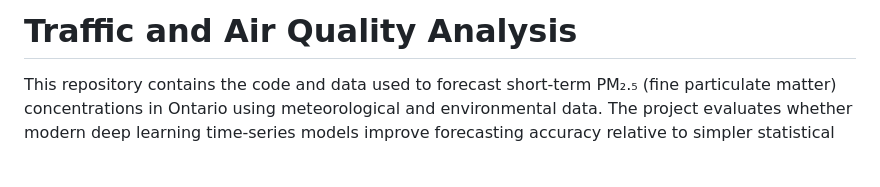
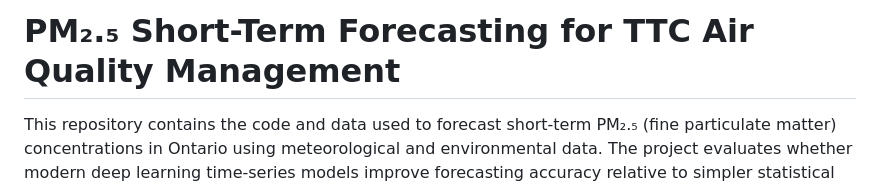
Before and after one commit to LoveraLokeswara/Ontario-Air-Quality-Alert-System, a Markdown page: README.md, the part around the change. GitHub-like rendering; blank space fills up the shorter version.

Commit message:
Updated README title

```diff
--- a/README.md
+++ b/README.md
@@ -1,4 +1,4 @@
-# Traffic and Air Quality Analysis
+# PM₂.₅ Short-Term Forecasting for TTC Air Quality Management
 
 This repository contains the code and data used to forecast short-term PM₂.₅ (fine particulate matter) concentrations in Ontario using meteorological and environmental data. The project evaluates whether modern deep learning time-series models improve forecasting accuracy relative to simpler statistical baselines.
 The goal is to support operational decision-making for the Toronto Transit Commission (TTC) by predicting pollution spikes that may impact underground station ventilation systems.
```
